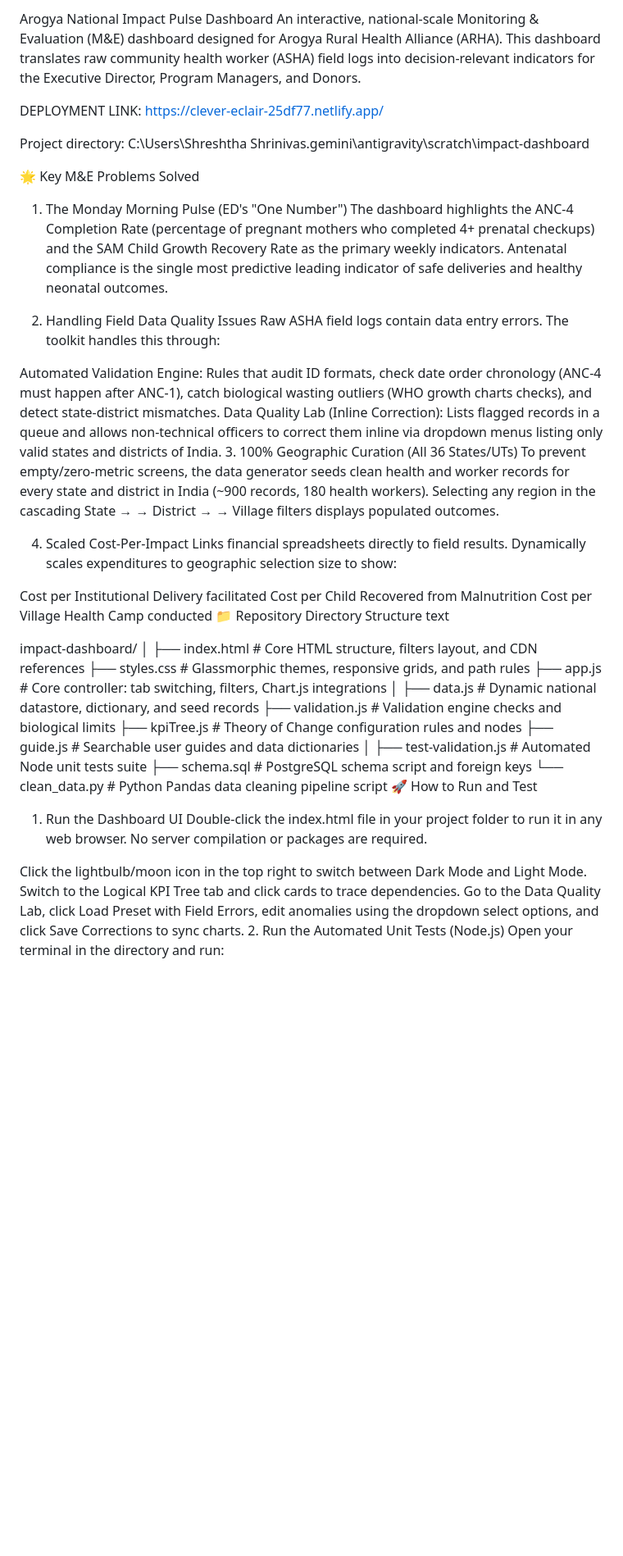
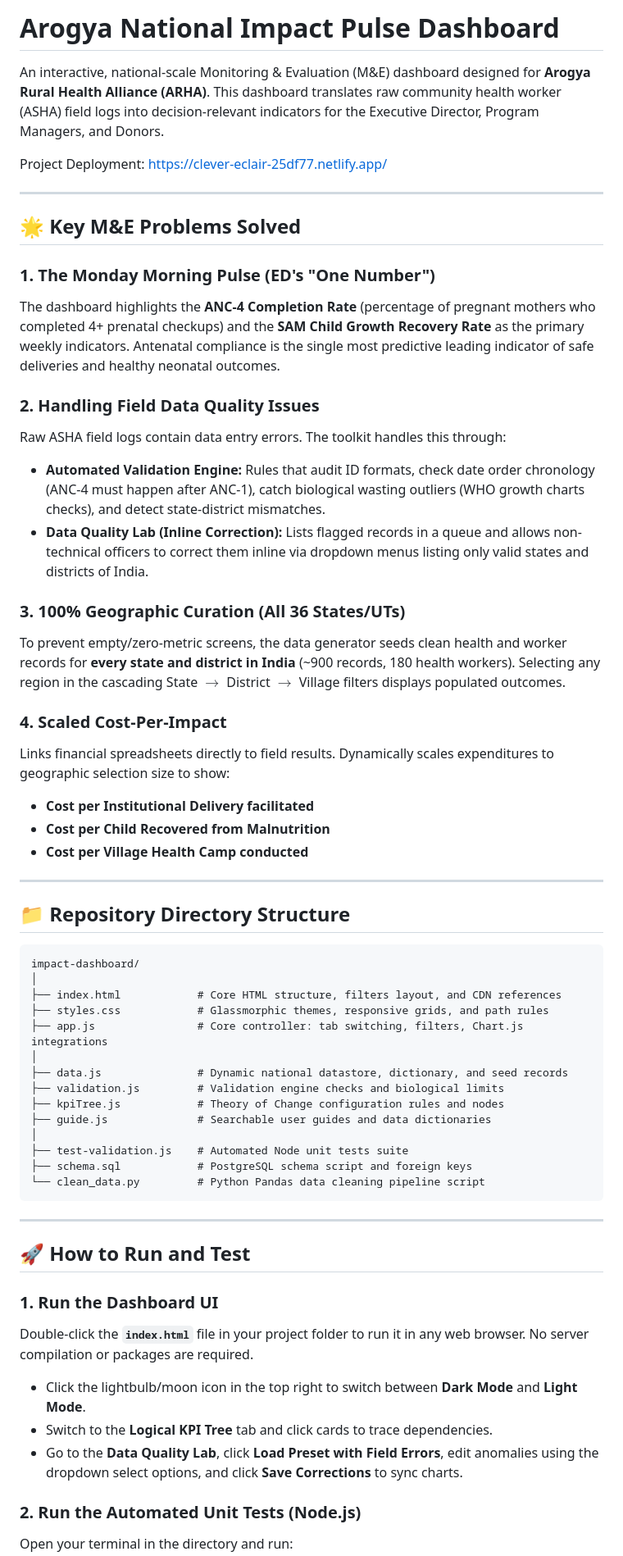
Before and after one commit to Shreshtha-11/Arogya-National-Impact-Pulse-Dashboard, a Markdown page: README.md, the part around one of its changes. Shown at 82% size. Rendered like a GitHub page; blank space fills up the shorter version.

Commit message:
Refactor README for better structure and readability
Updated README.md to improve formatting and clarity.

````diff
--- a/README.md
+++ b/README.md
@@ -1,36 +1,35 @@
-Arogya National Impact Pulse Dashboard
-An interactive, national-scale Monitoring & Evaluation (M&E) dashboard designed for Arogya Rural Health Alliance (ARHA). This dashboard translates raw community health worker (ASHA) field logs into decision-relevant indicators for the Executive Director, Program Managers, and Donors.
+# Arogya National Impact Pulse Dashboard
 
-DEPLOYMENT LINK: https://clever-eclair-25df77.netlify.app/
+An interactive, national-scale Monitoring & Evaluation (M&E) dashboard designed for **Arogya Rural Health Alliance (ARHA)**. This dashboard translates raw community health worker (ASHA) field logs into decision-relevant indicators for the Executive Director, Program Managers, and Donors.
 
-Project directory:
-C:\Users\Shreshtha Shrinivas.gemini\antigravity\scratch\impact-dashboard
+Project Deployment: https://clever-eclair-25df77.netlify.app/
 
-🌟 Key M&E Problems Solved
-1. The Monday Morning Pulse (ED's "One Number")
-The dashboard highlights the ANC-4 Completion Rate (percentage of pregnant mothers who completed 4+ prenatal checkups) and the SAM Child Growth Recovery Rate as the primary weekly indicators. Antenatal compliance is the single most predictive leading indicator of safe deliveries and healthy neonatal outcomes.
+---
 
-2. Handling Field Data Quality Issues
+## 🌟 Key M&E Problems Solved
+
+### 1. The Monday Morning Pulse (ED's "One Number")
+The dashboard highlights the **ANC-4 Completion Rate** (percentage of pregnant mothers who completed 4+ prenatal checkups) and the **SAM Child Growth Recovery Rate** as the primary weekly indicators. Antenatal compliance is the single most predictive leading indicator of safe deliveries and healthy neonatal outcomes.
+
+### 2. Handling Field Data Quality Issues
 Raw ASHA field logs contain data entry errors. The toolkit handles this through:
+- **Automated Validation Engine:** Rules that audit ID formats, check date order chronology (ANC-4 must happen after ANC-1), catch biological wasting outliers (WHO growth charts checks), and detect state-district mismatches.
+- **Data Quality Lab (Inline Correction):** Lists flagged records in a queue and allows non-technical officers to correct them inline via dropdown menus listing only valid states and districts of India.
 
-Automated Validation Engine: Rules that audit ID formats, check date order chronology (ANC-4 must happen after ANC-1), catch biological wasting outliers (WHO growth charts checks), and detect state-district mismatches.
-Data Quality Lab (Inline Correction): Lists flagged records in a queue and allows non-technical officers to correct them inline via dropdown menus listing only valid states and districts of India.
-3. 100% Geographic Curation (All 36 States/UTs)
-To prevent empty/zero-metric screens, the data generator seeds clean health and worker records for every state and district in India (~900 records, 180 health workers). Selecting any region in the cascading State
-→
-→ District
-→
-→ Village filters displays populated outcomes.
+### 3. 100% Geographic Curation (All 36 States/UTs)
+To prevent empty/zero-metric screens, the data generator seeds clean health and worker records for **every state and district in India** (~900 records, 180 health workers). Selecting any region in the cascading State $\rightarrow$ District $\rightarrow$ Village filters displays populated outcomes.
 
-4. Scaled Cost-Per-Impact
+### 4. Scaled Cost-Per-Impact
 Links financial spreadsheets directly to field results. Dynamically scales expenditures to geographic selection size to show:
+- **Cost per Institutional Delivery facilitated**
+- **Cost per Child Recovered from Malnutrition**
+- **Cost per Village Health Camp conducted**
 
-Cost per Institutional Delivery facilitated
-Cost per Child Recovered from Malnutrition
-Cost per Village Health Camp conducted
-📁 Repository Directory Structure
-text
+---
 
+## 📁 Repository Directory Structure
+
+```text
 impact-dashboard/
 │
 ├── index.html            # Core HTML structure, filters layout, and CDN references
@@ -45,12 +44,17 @@ impact-dashboard/
 ├── test-validation.js    # Automated Node unit tests suite
 ├── schema.sql            # PostgreSQL schema script and foreign keys
 └── clean_data.py         # Python Pandas data cleaning pipeline script
-🚀 How to Run and Test
-1. Run the Dashboard UI
-Double-click the index.html file in your project folder to run it in any web browser. No server compilation or packages are required.
+```
 
-Click the lightbulb/moon icon in the top right to switch between Dark Mode and Light Mode.
-Switch to the Logical KPI Tree tab and click cards to trace dependencies.
-Go to the Data Quality Lab, click Load Preset with Field Errors, edit anomalies using the dropdown select options, and click Save Corrections to sync charts.
-2. Run the Automated Unit Tests (Node.js)
+---
+
+## 🚀 How to Run and Test
+
+### 1. Run the Dashboard UI
+Double-click the **`index.html`** file in your project folder to run it in any web browser. No server compilation or packages are required.
+- Click the lightbulb/moon icon in the top right to switch between **Dark Mode** and **Light Mode**.
+- Switch to the **Logical KPI Tree** tab and click cards to trace dependencies.
+- Go to the **Data Quality Lab**, click **Load Preset with Field Errors**, edit anomalies using the dropdown select options, and click **Save Corrections** to sync charts.
+
+### 2. Run the Automated Unit Tests (Node.js)
 Open your terminal in the directory and run:
````
Also changed, not shown: other parts of README.md (+22 -22 lines).
